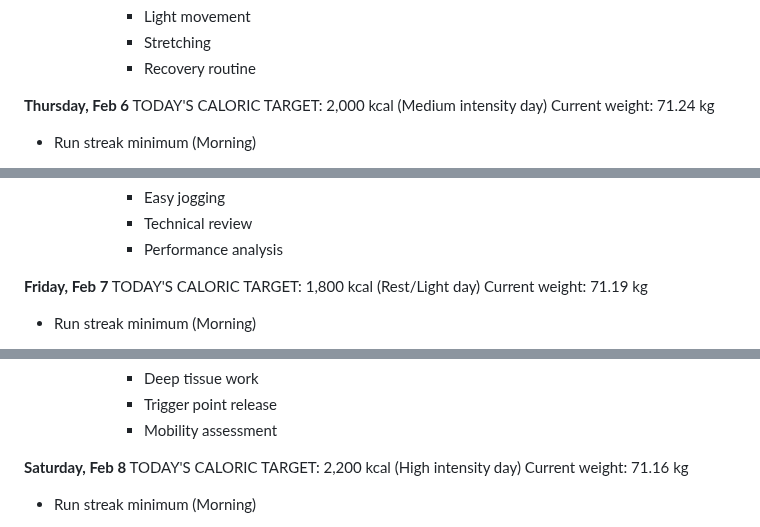
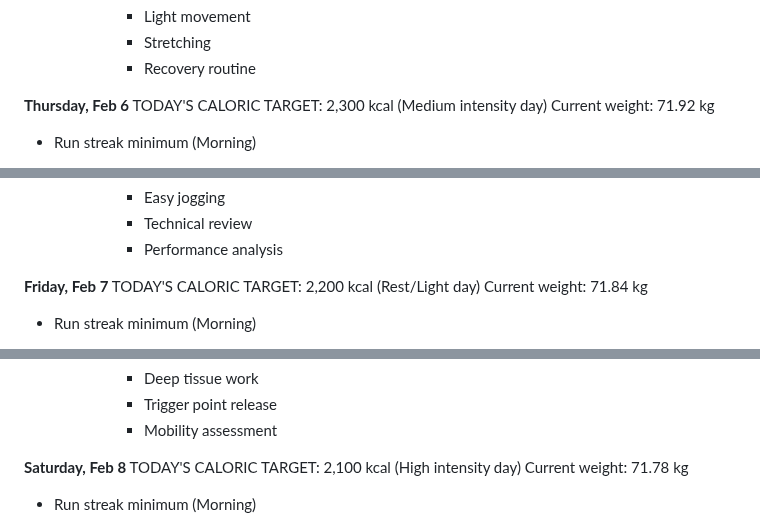
Before and after one commit to bjornju/training-plan, a Markdown page: february_2025.md, 3 parts joined by grey strips. Drawn GitHub-style.

```diff
--- a/february_2025.md
+++ b/february_2025.md
@@ -358,8 +358,8 @@ Current weight: 71.34 kg
        - Recovery routine
 
 **Thursday, Feb 6**
-TODAY'S CALORIC TARGET: 2,000 kcal (Medium intensity day)
-Current weight: 71.24 kg
+TODAY'S CALORIC TARGET: 2,300 kcal (Medium intensity day)
+Current weight: 71.92 kg
 
 - Run streak minimum (Morning)
   * Distance: 1.5 km
@@ -400,8 +400,8 @@ Current weight: 71.24 kg
        - Performance analysis
 
 **Friday, Feb 7**
-TODAY'S CALORIC TARGET: 1,800 kcal (Rest/Light day)
-Current weight: 71.19 kg
+TODAY'S CALORIC TARGET: 2,200 kcal (Rest/Light day)
+Current weight: 71.84 kg
 
 - Run streak minimum (Morning)
   * Distance: 1.5 km
@@ -441,8 +441,8 @@ Current weight: 71.19 kg
        - Mobility assessment
 
 **Saturday, Feb 8**
-TODAY'S CALORIC TARGET: 2,200 kcal (High intensity day)
-Current weight: 71.16 kg
+TODAY'S CALORIC TARGET: 2,100 kcal (High intensity day)
+Current weight: 71.78 kg
 
 - Run streak minimum (Morning)
   * Distance: 1.5 km
```
Also changed, not shown: other parts of february_2025.md (+31 -31 lines), january_2025.md (+24 -24 lines).
